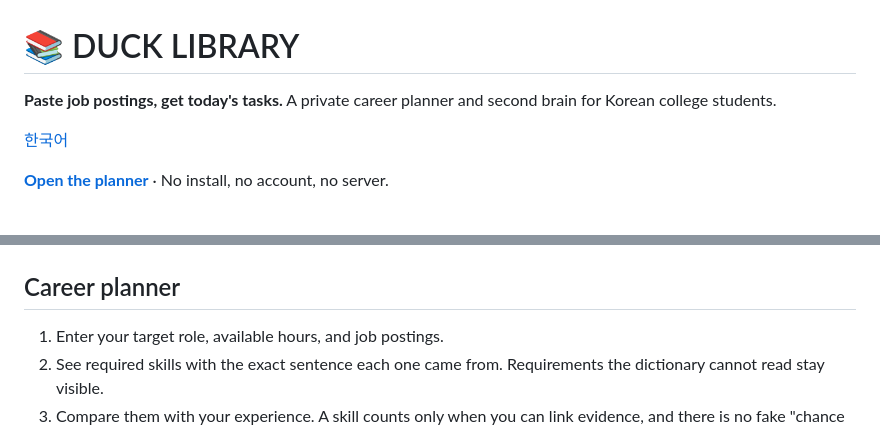
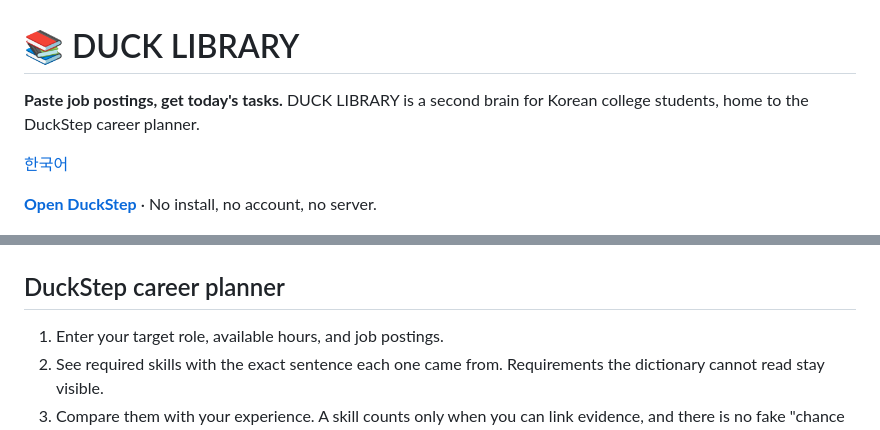
Before and after one commit to dongjushin-ai/duck-library, a Markdown page: README.en.md, 2 parts joined by grey strips. GitHub-like rendering.

```diff
--- a/README.en.md
+++ b/README.en.md
@@ -1,14 +1,14 @@
 # 📚 DUCK LIBRARY
 
-**Paste job postings, get today's tasks.** A private career planner and second brain for Korean college students.
+**Paste job postings, get today's tasks.** DUCK LIBRARY is a second brain for Korean college students, home to the DuckStep career planner.
 
 [한국어](README.md)
 
-**[Open the planner](https://dongjushin-ai.github.io/duck-library/)** · No install, no account, no server.
+**[Open DuckStep](https://dongjushin-ai.github.io/duck-library/)** · No install, no account, no server.
 
 ![Planner demo in Korean](planner/demo.gif)
 
-## Career planner
+## DuckStep career planner
 
 1. Enter your target role, available hours, and job postings.
 2. See required skills with the exact sentence each one came from. Requirements the dictionary cannot read stay visible.
```
Also changed, not shown: README.md (+3 -3 lines), planner/BRIEF.md (+1 -1 lines), planner/demo.gif, planner/og.png, 4 other files.
